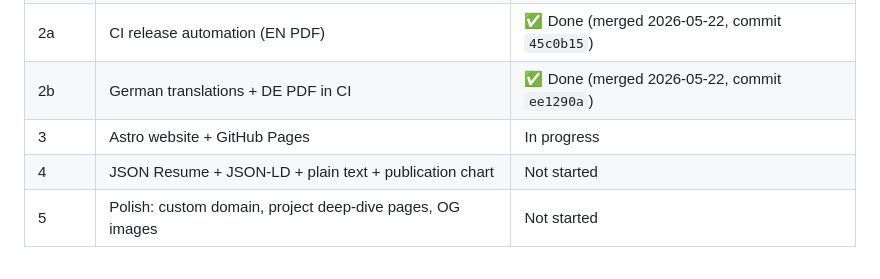
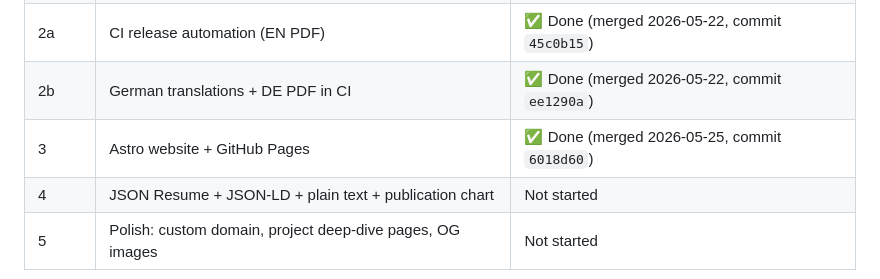
Before and after one commit to Jin-HoMLee/jin-ho-lee-cv, a Markdown page: CLAUDE.md, the part around the change. GitHub-like rendering.

Commit message:
docs: mark Phase 3 as done

```diff
--- a/CLAUDE.md
+++ b/CLAUDE.md
@@ -20,7 +20,7 @@ Six phases, sequential. Each produces a usable artifact and gets its own brainst
 | 1 | PDF rendering via Typst | ✅ Done (merged 2026-05-21, commit `996d07e`) |
 | 2a | CI release automation (EN PDF) | ✅ Done (merged 2026-05-22, commit `45c0b15`) |
 | 2b | German translations + DE PDF in CI | ✅ Done (merged 2026-05-22, commit `ee1290a`) |
-| 3 | Astro website + GitHub Pages | In progress |
+| 3 | Astro website + GitHub Pages | ✅ Done (merged 2026-05-25, commit `6018d60`) |
 | 4 | JSON Resume + JSON-LD + plain text + publication chart | Not started |
 | 5 | Polish: custom domain, project deep-dive pages, OG images | Not started |
 
```
